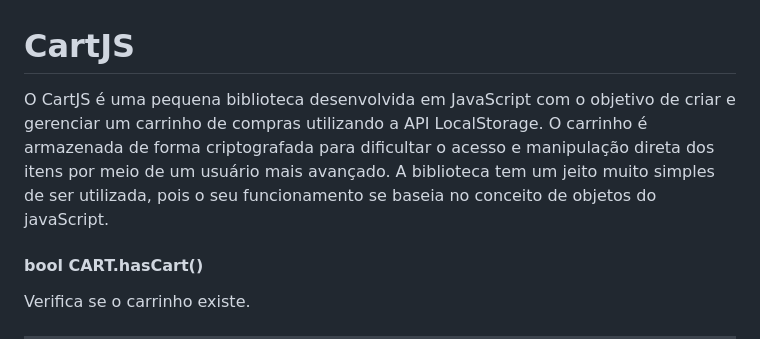
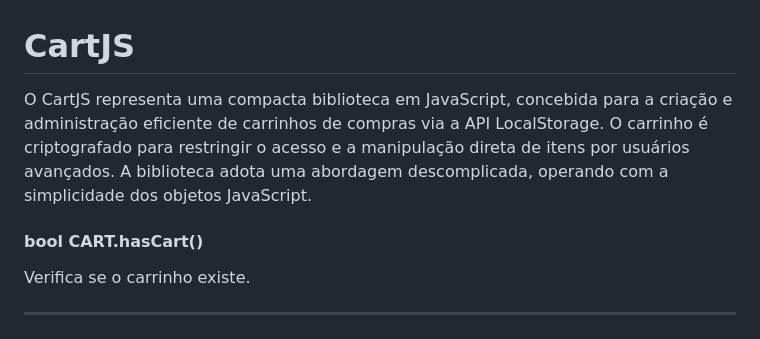
Before and after one commit to paulo-leo/cart.js, a Markdown page: README.md, the part around the change. Drawn GitHub-style.

```diff
--- a/README.md
+++ b/README.md
@@ -1,6 +1,6 @@
 # CartJS
 
-O CartJS é uma pequena biblioteca desenvolvida em JavaScript com o objetivo de criar e gerenciar um carrinho de compras utilizando a API LocalStorage. O carrinho é armazenada de forma criptografada para dificultar o acesso e manipulação direta dos itens por meio de um usuário mais avançado. A biblioteca tem um jeito muito simples de ser utilizada, pois o seu funcionamento se baseia no conceito de objetos do javaScript.
+O CartJS representa uma compacta biblioteca em JavaScript, concebida para a criação e administração eficiente de carrinhos de compras via a API LocalStorage. O carrinho é criptografado para restringir o acesso e a manipulação direta de itens por usuários avançados. A biblioteca adota uma abordagem descomplicada, operando com a simplicidade dos objetos JavaScript.
 
 #### bool CART.hasCart()
 
```
